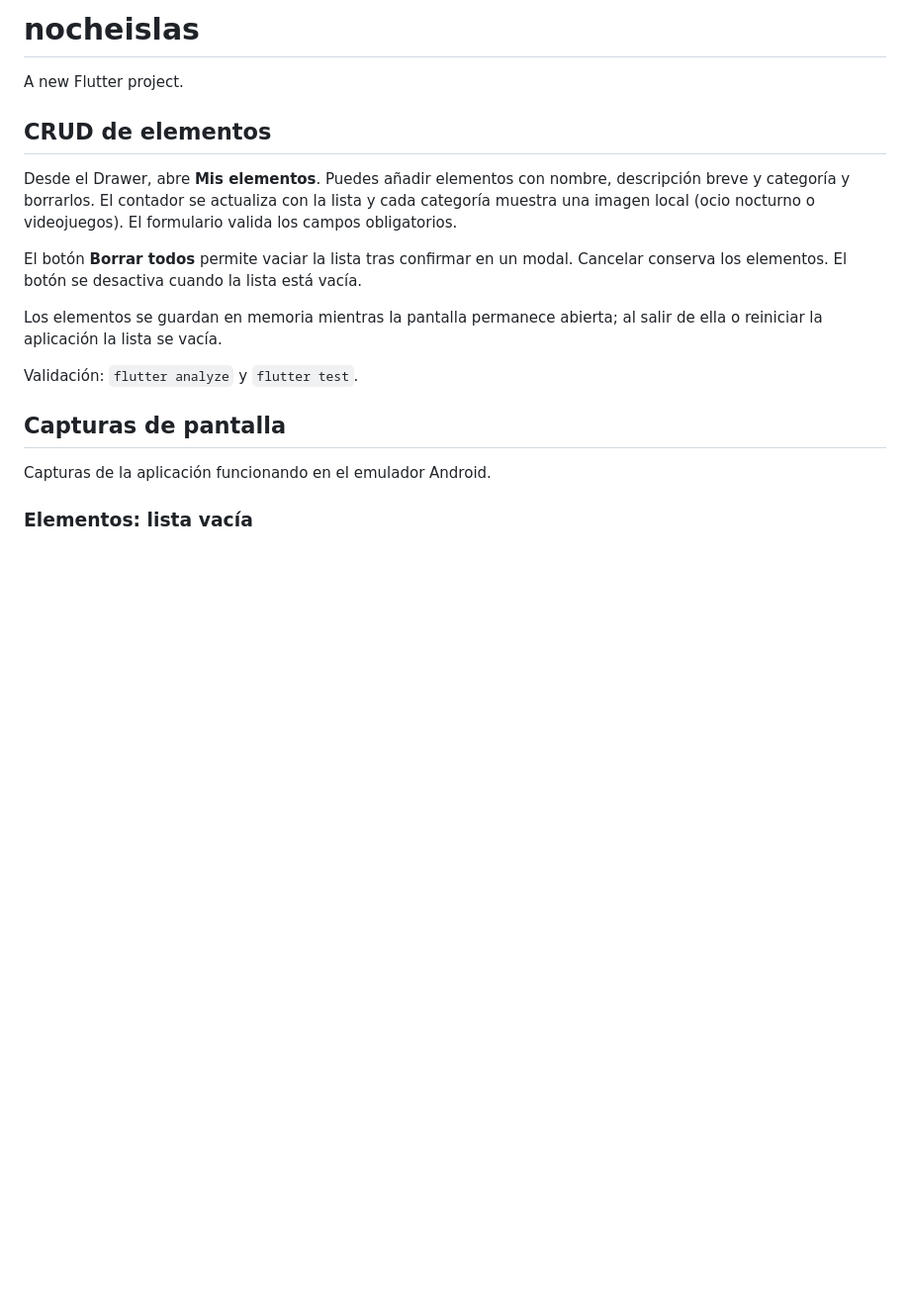
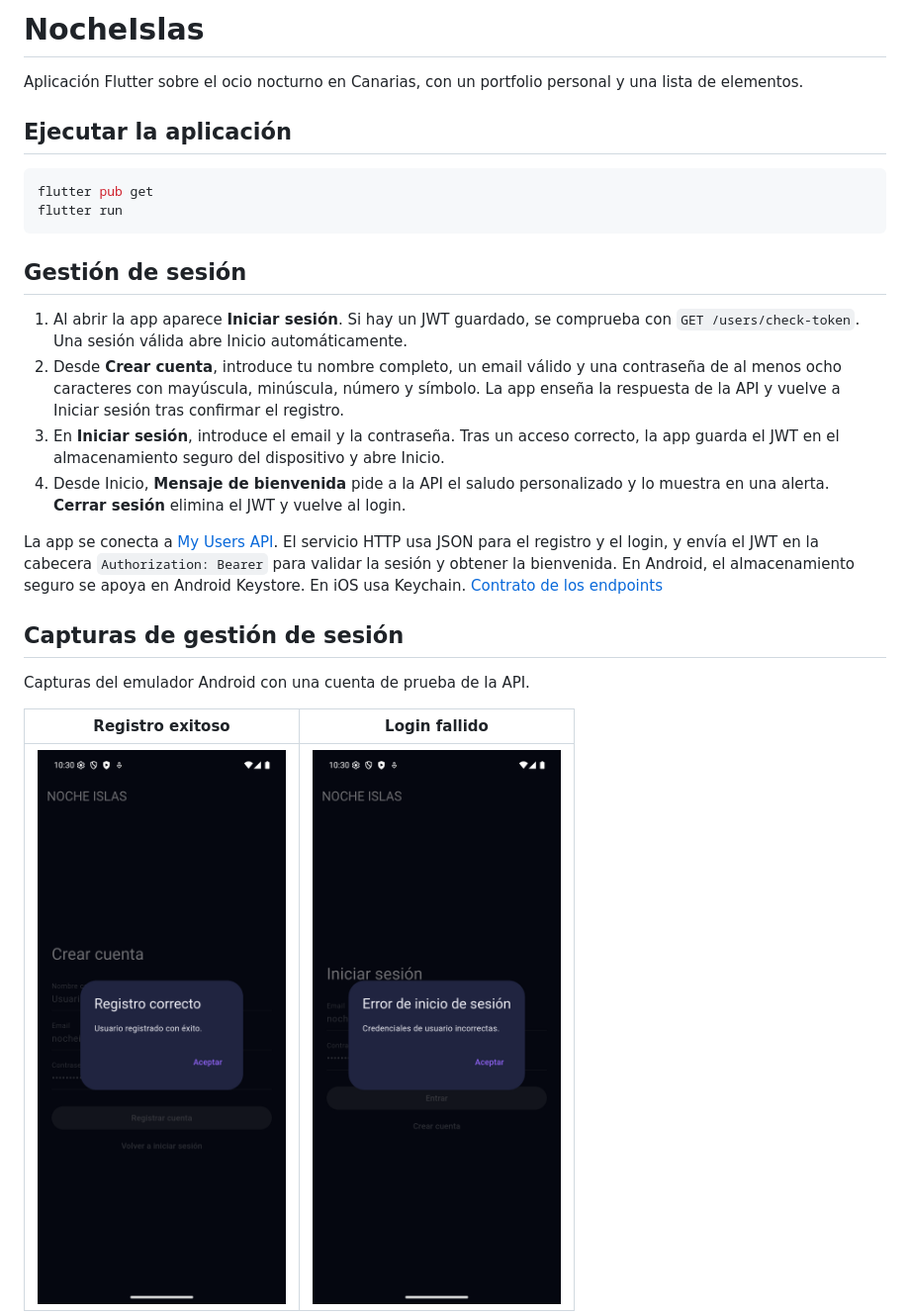
Before and after one commit to Arhamys-Root/PGL-P2-MyPortfolio, a Markdown page: README.md, the part around one of its changes. Shown at 99% size. GitHub-like rendering; pictures changed too: docs/capturas-sesion/login-fallido.png (added), docs/capturas-sesion/registro-exitoso.png (added); blank space fills up the shorter version.

Commit message:
Documenta la gestión de sesión con capturas de Android

````diff
--- a/README.md
+++ b/README.md
@@ -1,25 +1,28 @@
-# nocheislas
+# NocheIslas
 
-A new Flutter project.
+Aplicación Flutter sobre el ocio nocturno en Canarias, con un portfolio personal y una lista de elementos.
 
-## CRUD de elementos
+## Ejecutar la aplicación
 
-Desde el Drawer, abre **Mis elementos**. Puedes añadir elementos con nombre,
-descripción breve y categoría y borrarlos. El contador se actualiza
-con la lista y cada categoría muestra una imagen local (ocio nocturno o
-videojuegos). El formulario valida los campos obligatorios.
+```sh
+flutter pub get
+flutter run
+```
 
-El botón **Borrar todos** permite vaciar la lista tras confirmar en un modal.
-Cancelar conserva los elementos. El botón se desactiva cuando la lista está vacía.
+## Gestión de sesión
 
-Los elementos se guardan en memoria mientras la pantalla permanece abierta;
-al salir de ella o reiniciar la aplicación la lista se vacía.
+1. Al abrir la app aparece **Iniciar sesión**. Si hay un JWT guardado, se comprueba con `GET /users/check-token`. Una sesión válida abre Inicio automáticamente.
+2. Desde **Crear cuenta**, introduce tu nombre completo, un email válido y una contraseña de al menos ocho caracteres con mayúscula, minúscula, número y símbolo. La app enseña la respuesta de la API y vuelve a Iniciar sesión tras confirmar el registro.
+3. En **Iniciar sesión**, introduce el email y la contraseña. Tras un acceso correcto, la app guarda el JWT en el almacenamiento seguro del dispositivo y abre Inicio.
+4. Desde Inicio, **Mensaje de bienvenida** pide a la API el saludo personalizado y lo muestra en una alerta. **Cerrar sesión** elimina el JWT y vuelve al login.
 
-Validación: `flutter analyze` y `flutter test`.
+La app se conecta a [My Users API](https://my-users-api.onrender.com). El servicio HTTP usa JSON para el registro y el login, y envía el JWT en la cabecera `Authorization: Bearer` para validar la sesión y obtener la bienvenida. En Android, el almacenamiento seguro se apoya en Android Keystore. En iOS usa Keychain. [Contrato de los endpoints](https://github.com/adhernea/my-users-api/blob/main/docs/endpoints_api.md)
 
-## Capturas de pantalla
+## Capturas de gestión de sesión
 
-Capturas de la aplicación funcionando en el emulador Android.
+Capturas del emulador Android con una cuenta de prueba de la API.
 
-### Elementos: lista vacía
+| Registro exitoso | Login fallido |
+| --- | --- |
+| ![Alerta de registro exitoso](docs/capturas-sesion/registro-exitoso.png) | ![Alerta de credenciales incorrectas](docs/capturas-sesion/login-fallido.png) |
 
````
Also changed, not shown: other parts of README.md (+11 -16 lines), docs/capturas-sesion/login-exitoso.png (added), 1 other file.
